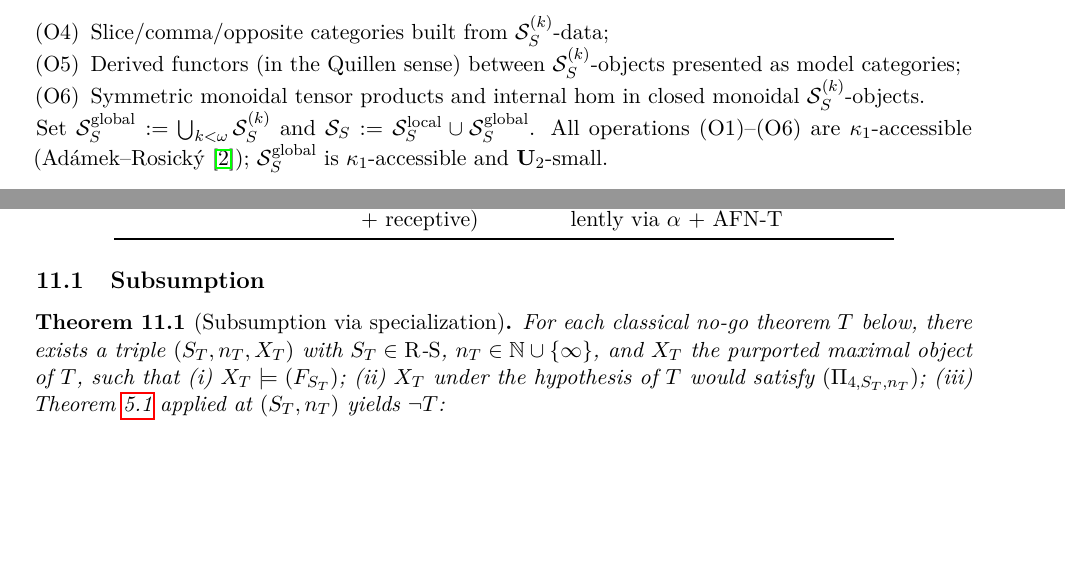
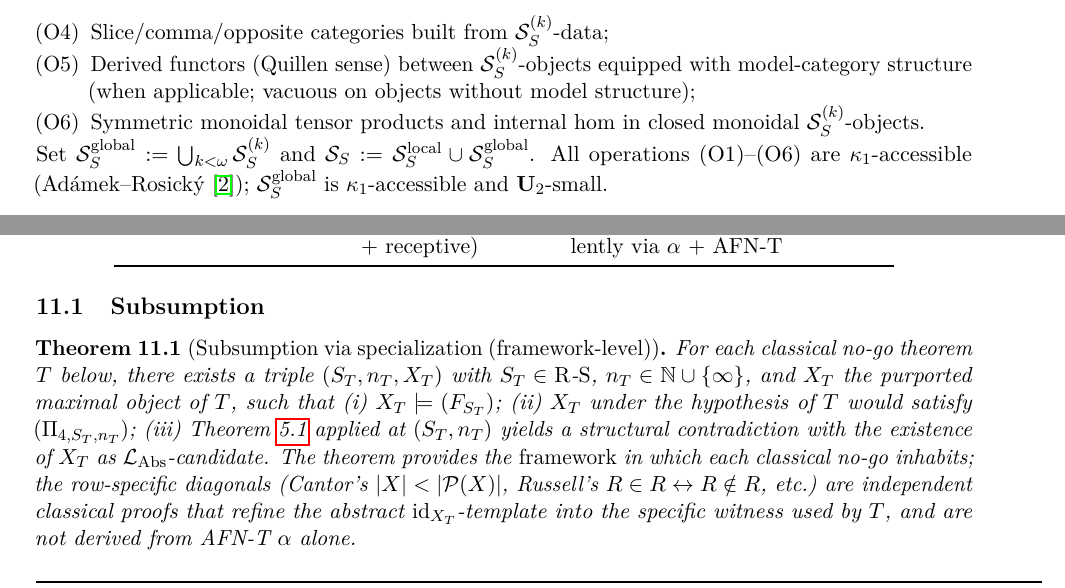
Before and after one commit to old8man/math-msfs, a LaTeX paper (paper-en/paper.tex): two parts of pages 13 and 31 of 40 before the commit and two parts of pages 13 and 32 of 41 after it, joined at a grey line, cut so that both start at the same text, the shorter picture padded with empty space. Compiled offline with pdfLaTeX.

Commit message:
msfs: Pass 19 — my-γ Quillen scope + my-δ subsumption framework-level
my-γ: (O5) in S_S inductive grammar (Pass 18) — narrow Quillen derived
functors to objects equipped with model-category structure (vacuous on
objects without). Closes scope ambiguity: S_S^local entries (model
points) need not carry model structure; (O5) becomes vacuous there.

my-δ: Subsumption Theorem 10.1 — clarify framework-level vs diagonal-
level. Theorem provides FRAMEWORK in which each classical no-go (Cantor,
Russell, Gödel I/II, Tarski, Lawvere FP, Ernst) inhabits at AFN-T α
specialization (S_T, n_T, X_T); the row-specific classical diagonals
(|X|<|P(X)|, R∈R↔R∉R, Gödel sentence, Liar, Lawvere λx.f(x)(x), Feferman
UCT) are INDEPENDENT classical proofs refining id_{X_T}-template into
specific T-witnesses. AFN-T α does not derive the classical diagonals;
it places them in a uniform structural framework. Honest scope.

Also extended verum companion paper alignment with current MSFS state
(separate /uhm-theory/holon/internal/math-msfs/verum/, not in this repo):
R-S definition realigned to current (R1)-(R5) post-Pass 18; cross-
references updated (Theorem labels thm:afnt-alpha, thm:I-existence,
thm:slice-locality; section references sec:ac-oc-duality); 6 \begin{remark}
blocks stripped; Roadmap R1-R8 + transient surface + per-system prose
removed (Occam); §1 Introduction compressed; preambles stripped.
Verum: 24pp → 17pp, 1214 → 1002 lines, 6 remarks → 0.

Final state: paper.pdf 41 pp (+1 from Pass 18's 40pp), 0 remarks,
0 warnings, exit 0. Subsumption clarification adds 1 sentence, adds
~1 page formatting.

```diff
--- a/paper-en/paper.tex
+++ b/paper-en/paper.tex
@@ -417,7 +417,7 @@ where $\mathcal{O}$ is the closure under the following fixed list of $(\infty, n
 \item Grothendieck constructions $\int F$ for Cartesian fibrations $F : I \to \cS_S^{(k)}$ with $I \in \cS_S^{(k)}$;
 \item Limits and colimits of $\cS_S^{(k)}$-small diagrams;
 \item Slice/comma/opposite categories built from $\cS_S^{(k)}$-data;
-\item Derived functors (in the Quillen sense) between $\cS_S^{(k)}$-objects presented as model categories;
+\item Derived functors (Quillen sense) between $\cS_S^{(k)}$-objects equipped with model-category structure (when applicable; vacuous on objects without model structure);
 \item Symmetric monoidal tensor products and internal hom in closed monoidal $\cS_S^{(k)}$-objects.
 \end{enumerate}
 Set $\cS_S^{\mathrm{global}} := \bigcup_{k < \omega} \cS_S^{(k)}$ and $\cS_S := \cS_S^{\mathrm{local}} \cup \cS_S^{\mathrm{global}}$. All operations (O1)--(O6) are $\kappa_1$-accessible (Ad\'amek--Rosick\'y~\cite{AdamekRosicky1994}); $\cS_S^{\mathrm{global}}$ is $\kappa_1$-accessible and $\mathbf{U}_2$-small.
@@ -1223,8 +1223,8 @@ Dual-AFN-T & --- & enactment-absolute (definable + non-coordination + receptive)
 
 \subsection{Subsumption}
 
-\begin{theorem}[Subsumption via specialization]\label{thm:subsumption}
-For each classical no-go theorem $T$ below, there exists a triple $(S_T, n_T, X_T)$ with $S_T \in \RS$, $n_T \in \mathbb{N} \cup \{\infty\}$, and $X_T$ the purported maximal object of $T$, such that (i) $X_T \models (F_{S_T})$; (ii) $X_T$ under the hypothesis of $T$ would satisfy $(\Pi_{4, S_T, n_T})$; (iii) Theorem~\ref{thm:afnt-alpha} applied at $(S_T, n_T)$ yields $\neg T$:
+\begin{theorem}[Subsumption via specialization (framework-level)]\label{thm:subsumption}
+For each classical no-go theorem $T$ below, there exists a triple $(S_T, n_T, X_T)$ with $S_T \in \RS$, $n_T \in \mathbb{N} \cup \{\infty\}$, and $X_T$ the purported maximal object of $T$, such that (i) $X_T \models (F_{S_T})$; (ii) $X_T$ under the hypothesis of $T$ would satisfy $(\Pi_{4, S_T, n_T})$; (iii) Theorem~\ref{thm:afnt-alpha} applied at $(S_T, n_T)$ yields a structural contradiction with the existence of $X_T$ as $\LAbs$-candidate. The theorem provides the \emph{framework} in which each classical no-go inhabits; the row-specific diagonals (Cantor's $|X|<|\cP(X)|$, Russell's $R \in R \leftrightarrow R \notin R$, etc.)\ are independent classical proofs that refine the abstract $\id_{X_T}$-template into the specific witness used by $T$, and are not derived from AFN-T~$\alpha$ alone.
 \begin{center}\small
 \begin{tabular}{@{}l@{\ \ }l@{\ \ }l@{\ \ }l@{\ \ }l@{}}
 \toprule
```
Also changed, not shown: paper-en/paper.tex (2 more changed lines).
